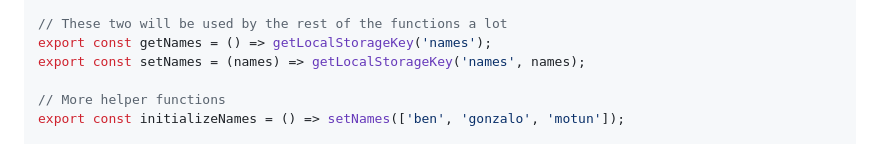
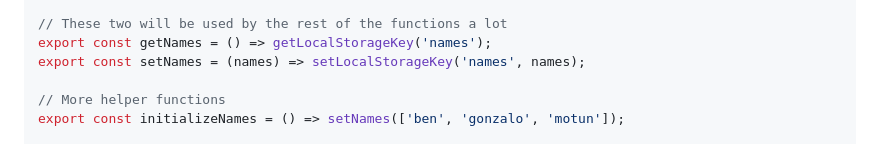
Before and after one commit to The-Marcy-Lab-School/2-4-0-localStorage, a Markdown page: README.md, the part around the change. Drawn GitHub-style.

```diff
--- a/README.md
+++ b/README.md
@@ -170,7 +170,7 @@ const getLocalStorageKey = (key) => {
 
 // These two will be used by the rest of the functions a lot
 export const getNames = () => getLocalStorageKey('names');
-export const setNames = (names) => getLocalStorageKey('names', names);
+export const setNames = (names) => setLocalStorageKey('names', names);
 
 // More helper functions
 export const initializeNames = () => setNames(['ben', 'gonzalo', 'motun']);
```
